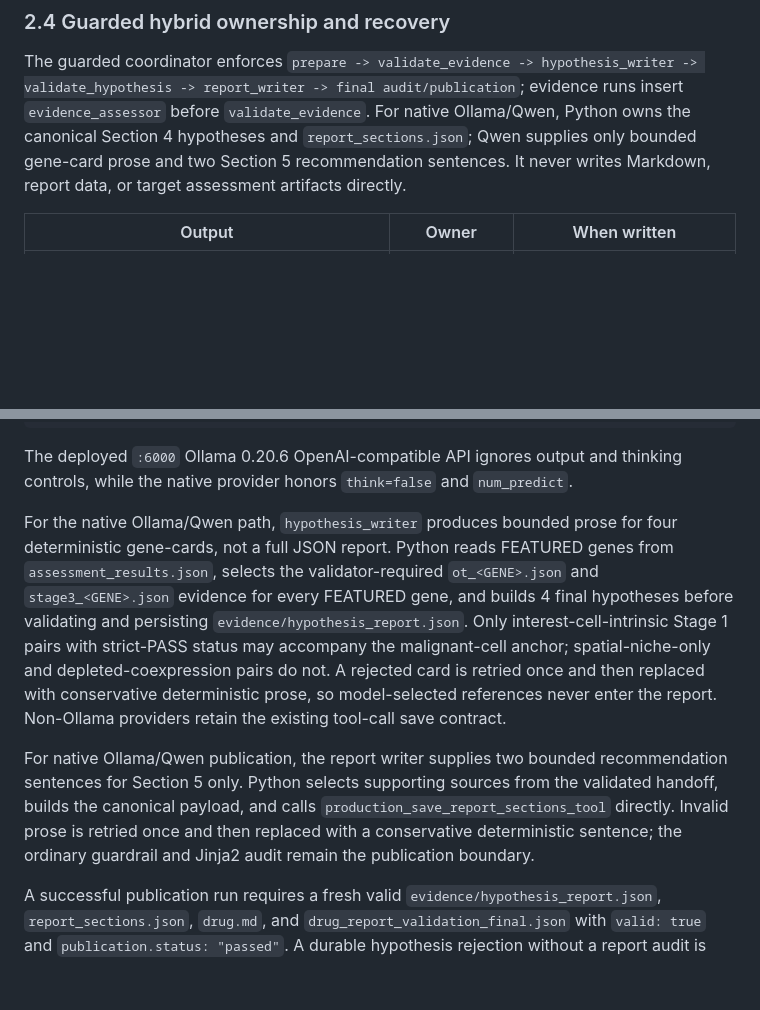
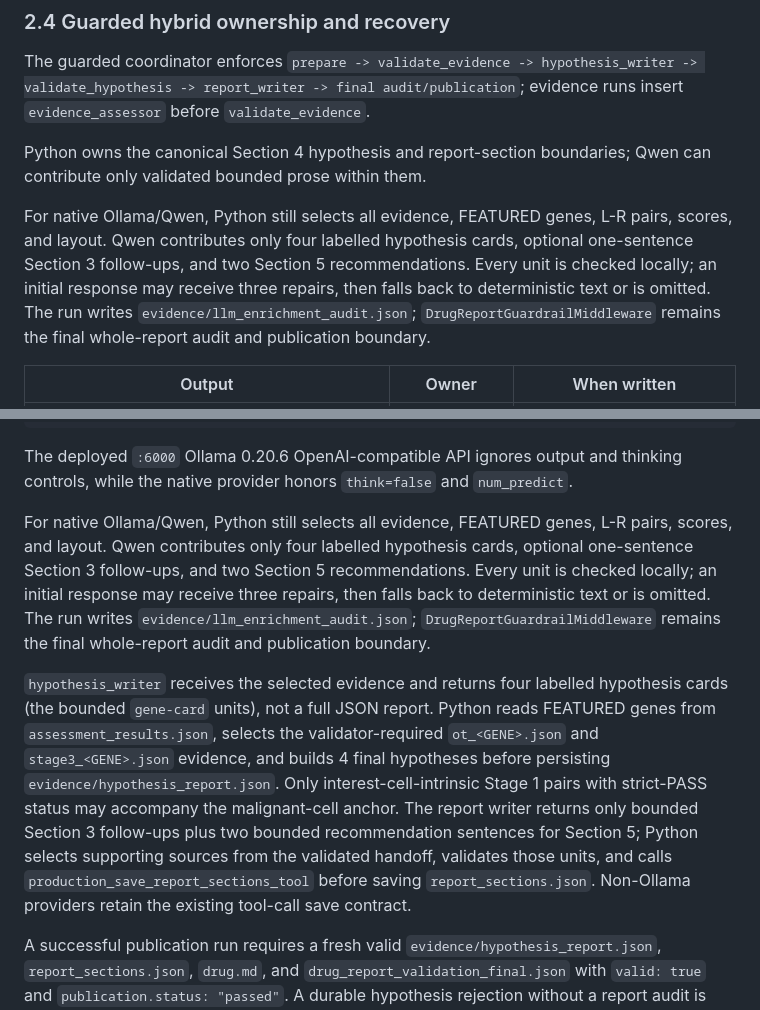
Before and after one commit to junghyunJJ/DeepMAST, a Markdown page: docs/drugtarget/drug_target_agent_reference.md, 2 parts joined by grey strips. Drawn GitHub-style; blank space fills up the shorter version.

Commit message:
Document bounded Drug Target LLM enrichment
Constraint: documentation must match local repair boundaries.
Rejected: broad interpretation mode | unnecessary Qwen calls.
Confidence: high
Scope-risk: narrow
Directive: Sections 1, 2, and 5.1 stay deterministic.
Tested: focused tests, Ruff, Pyright, breast-cancer native smoke, full drug-target suite
Not-tested: accepted live Qwen enrichment prose; this smoke used bounded fallback/omit for all units.

```diff
--- a/docs/drugtarget/drug_target_agent_reference.md
+++ b/docs/drugtarget/drug_target_agent_reference.md
@@ -131,10 +131,18 @@ diagnostic entrypoints retain their separately documented boundaries.
 The guarded coordinator enforces `prepare -> validate_evidence ->
 hypothesis_writer -> validate_hypothesis -> report_writer -> final
 audit/publication`; evidence runs insert `evidence_assessor` before
-`validate_evidence`. For native Ollama/Qwen, Python owns the canonical Section
-4 hypotheses and `report_sections.json`; Qwen supplies only bounded gene-card
-prose and two Section 5 recommendation sentences. It never writes Markdown,
-report data, or target assessment artifacts directly.
+`validate_evidence`.
+
+Python owns the canonical Section 4 hypothesis and report-section boundaries;
+Qwen can contribute only validated bounded prose within them.
+
+For native Ollama/Qwen, Python still selects all evidence, FEATURED genes,
+L-R pairs, scores, and layout. Qwen contributes only four labelled hypothesis
+cards, optional one-sentence Section 3 follow-ups, and two Section 5
+recommendations. Every unit is checked locally; an initial response may receive
+three repairs, then falls back to deterministic text or is omitted. The run
+writes `evidence/llm_enrichment_audit.json`; `DrugReportGuardrailMiddleware`
+remains the final whole-report audit and publication boundary.
 
 | Output | Owner | When written |
 |---|---|---|
@@ -642,23 +650,27 @@ The deployed `:6000` Ollama 0.20.6 OpenAI-compatible API ignores output and
 thinking controls, while the native provider honors `think=false` and
 `num_predict`.
 
-For the native Ollama/Qwen path, `hypothesis_writer` produces bounded prose
-for four deterministic gene-cards, not a full JSON report. Python reads
-FEATURED genes from `assessment_results.json`, selects the validator-required
-`ot_<GENE>.json` and `stage3_<GENE>.json` evidence for every FEATURED gene,
-and builds 4 final hypotheses before validating and persisting
+For native Ollama/Qwen, Python still selects all evidence, FEATURED genes,
+L-R pairs, scores, and layout. Qwen contributes only four labelled hypothesis
+cards, optional one-sentence Section 3 follow-ups, and two Section 5
+recommendations. Every unit is checked locally; an initial response may receive
+three repairs, then falls back to deterministic text or is omitted. The run
+writes `evidence/llm_enrichment_audit.json`; `DrugReportGuardrailMiddleware`
+remains the final whole-report audit and publication boundary.
+
+`hypothesis_writer` receives the selected evidence and returns four labelled
+hypothesis cards (the bounded `gene-card` units), not a full JSON report.
+Python reads FEATURED genes from `assessment_results.json`, selects the
+validator-required `ot_<GENE>.json` and `stage3_<GENE>.json` evidence, and
+builds 4 final hypotheses before persisting
 `evidence/hypothesis_report.json`. Only interest-cell-intrinsic Stage 1 pairs
-with strict-PASS status may accompany the malignant-cell anchor; spatial-niche-only and
-depleted-coexpression pairs do not. A rejected card is retried once and then
-replaced with conservative deterministic prose, so model-selected references
-never enter the report. Non-Ollama providers retain the existing tool-call
+with strict-PASS status may accompany the malignant-cell anchor. The report
+writer returns only bounded Section 3 follow-ups plus two bounded recommendation sentences
+for Section 5;
+Python selects supporting sources from the validated handoff, validates those
+units, and calls `production_save_report_sections_tool` before saving
+`report_sections.json`. Non-Ollama providers retain the existing tool-call
 save contract.
-
-For native Ollama/Qwen publication, the report writer supplies two bounded recommendation sentences for Section 5 only.
-Python selects supporting sources from the validated handoff, builds the canonical payload, and calls
-`production_save_report_sections_tool` directly. Invalid prose is retried once
-and then replaced with a conservative deterministic sentence; the ordinary
-guardrail and Jinja2 audit remain the publication boundary.
 
 A successful publication run requires a fresh valid
 `evidence/hypothesis_report.json`, `report_sections.json`, `drug.md`, and
```
